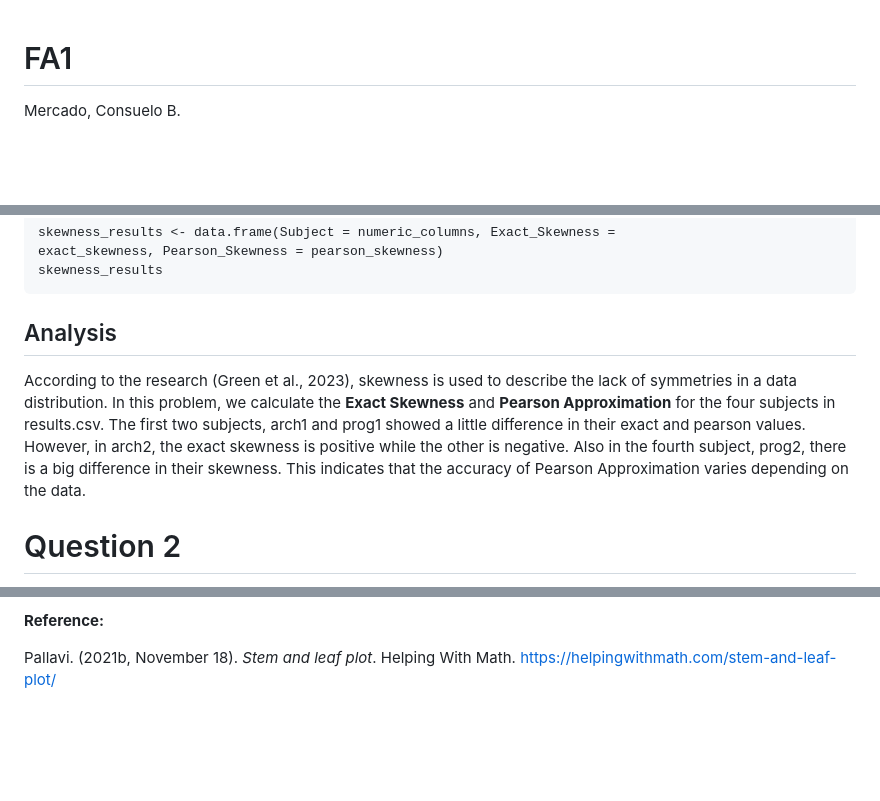
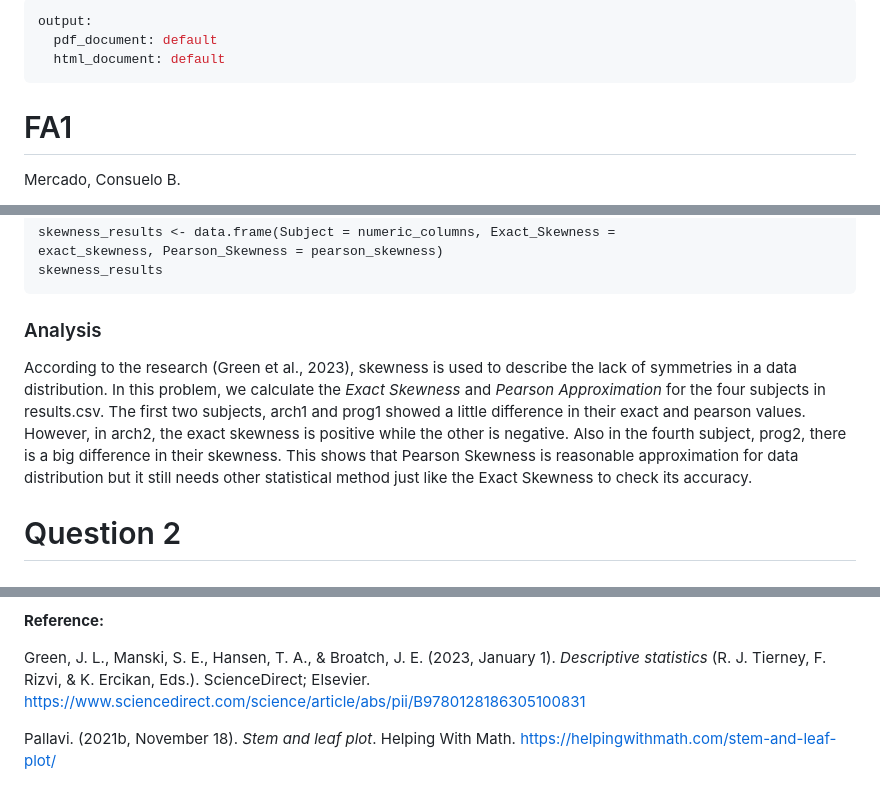
Before and after one commit to eivra-sm/APM1110, a Markdown page: Question-2.knit.md, 3 parts joined by grey strips. Rendered like a GitHub page; blank space fills up the shorter version.

````diff
--- a/Question-2.knit.md
+++ b/Question-2.knit.md
@@ -1,3 +1,8 @@
+---
+output:
+  pdf_document: default
+  html_document: default
+---
 # FA1
 
 Mercado, Consuelo B.
@@ -74,17 +79,10 @@ exact_skewness, Pearson_Skewness = pearson_skewness)
 skewness_results
 ```
 
-## Analysis
+### Analysis
 
-According to the research (Green et al., 2023), skewness is used to
-describe the lack of symmetries in a data distribution. In this problem,
-we calculate the **Exact Skewness** and **Pearson Approximation** for
-the four subjects in results.csv. The first two subjects, arch1 and
-prog1 showed a little difference in their exact and pearson values.
-However, in arch2, the exact skewness is positive while the other is
-negative. Also in the fourth subject, prog2, there is a big difference
-in their skewness. This indicates that the accuracy of Pearson
-Approximation varies depending on the data.
+According to the research (Green et al., 2023), skewness is used to describe the lack of symmetries in a data distribution. In this problem, we calculate the *Exact Skewness* and *Pearson Approximation* for the four subjects in results.csv. The first two subjects, arch1 and prog1 showed a little difference in their exact and pearson values. However, in arch2, the exact skewness is positive while the other is negative. Also in the fourth subject, prog2, there is a big difference in their skewness. This shows that Pearson Skewness is reasonable approximation for data distribution but it still needs other statistical method just like the Exact Skewness to check its accuracy.
+
 
 # Question 2
 
@@ -184,4 +183,12 @@ Overall, the analysis shows that female students performed better than their cou
 
 **Reference:**
 
-Pallavi. (2021b, November 18). *Stem and leaf plot*. Helping With Math. <https://helpingwithmath.com/stem-and-leaf-plot/>
+Green, J. L., Manski, S. E., Hansen, T. A., & Broatch, J. E. (2023,
+January 1). *Descriptive statistics* (R. J. Tierney, F. Rizvi, & K.
+Ercikan, Eds.). ScienceDirect; Elsevier.
+<https://www.sciencedirect.com/science/article/abs/pii/B9780128186305100831>
+
+
+
+Pallavi. (2021b, November 18). *Stem and leaf plot*. Helping With Math.
+<https://helpingwithmath.com/stem-and-leaf-plot/>
````
Also changed, not shown: other parts of Question-2.knit.md (+4 -3 lines).
